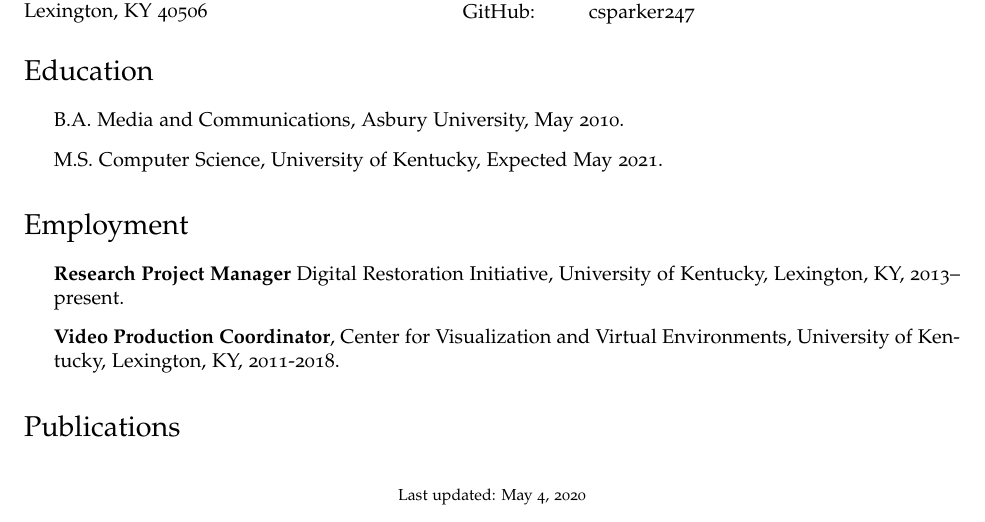
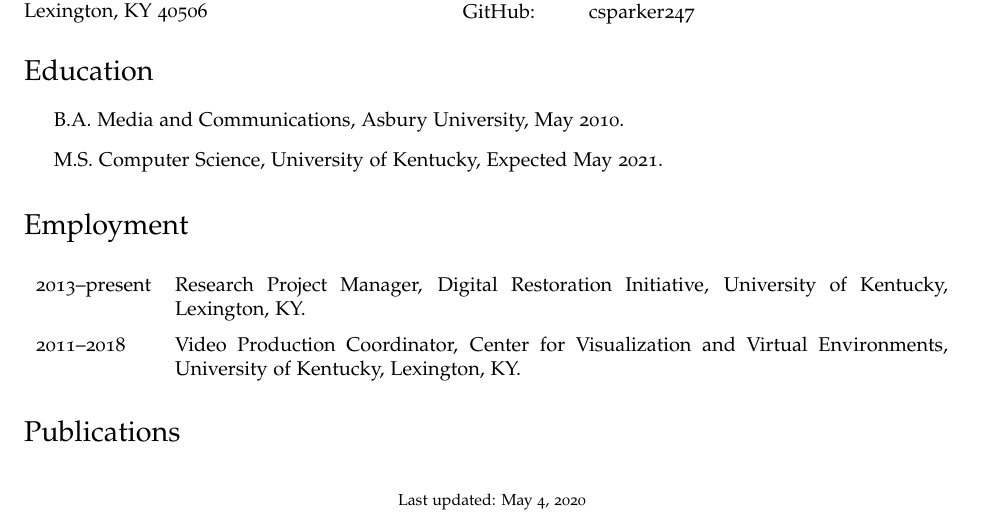
Before and after one commit to csparker247/curriculum-vitae, a LaTeX CV (cv.tex): part of the page, cut so that both start at the same text. Compiled offline with XeLaTeX; a LaTeX package or settings file that is missing is left out.

Commit message:
Simplify bibtex imports. Improve formatting of employment section

```diff
--- a/cv.tex
+++ b/cv.tex
@@ -12,8 +12,6 @@
 \documentclass[letterpaper]{article}
 
 % Use biblatex instead of bibtex
-% Import bibtex refs
-\usepackage{import}
 \usepackage[
     backend=biber,
     style=verbose,
@@ -24,10 +22,15 @@
     maxbibnames=99
 ]{biblatex}
 \setlength\bibitemsep{0.5\baselineskip}
-\subimport{bibtex-refs/}{add-all-biblatex}
 
+% Import bibtex refs
+\input{bibtex-refs/add-all-biblatex}
+
+% Other packages
 \usepackage{hyperref}
 \usepackage{geometry}
+\usepackage{tabularx}
+\usepackage[none]{hyphenat}
 
 % Comment the following lines to use the default Computer Modern font
 % instead of the Palatino font provided by the mathpazo package.
@@ -47,7 +50,7 @@
   colorlinks = true,
   urlcolor = black,
   pdfauthor = {\name},
-  pdfkeywords = {economics, statistics, mathematics},
+  pdfkeywords = {computer science, computer vision, digital humanities},
   pdftitle = {\name: Curriculum Vitae},
   pdfsubject = {Curriculum Vitae},
   pdfpagemode = UseNone
@@ -132,13 +135,11 @@
 
 
 \section*{Employment}
-
-\begin{itemize}
-\item \textbf{Research Project Manager} Digital Restoration Initiative, University of Kentucky, Lexington, KY, 2013--present.
-
-\item \textbf{Video Production Coordinator}, Center for Visualization and Virtual Environments, University of Kentucky, Lexington, KY, 2011-2018.
-\end{itemize}
-
+\renewcommand{\arraystretch}{1.5}
+\begin{tabularx}{\linewidth}{lX}
+  2013--present & Research Project Manager, Digital Restoration Initiative, University of Kentucky, Lexington, KY. \\
+  2011--2018 & Video Production Coordinator, Center for Visualization and Virtual Environments, University of Kentucky, Lexington, KY. \\
+\end{tabularx}
 
 \section*{Publications}
 \nocite{*}
```
